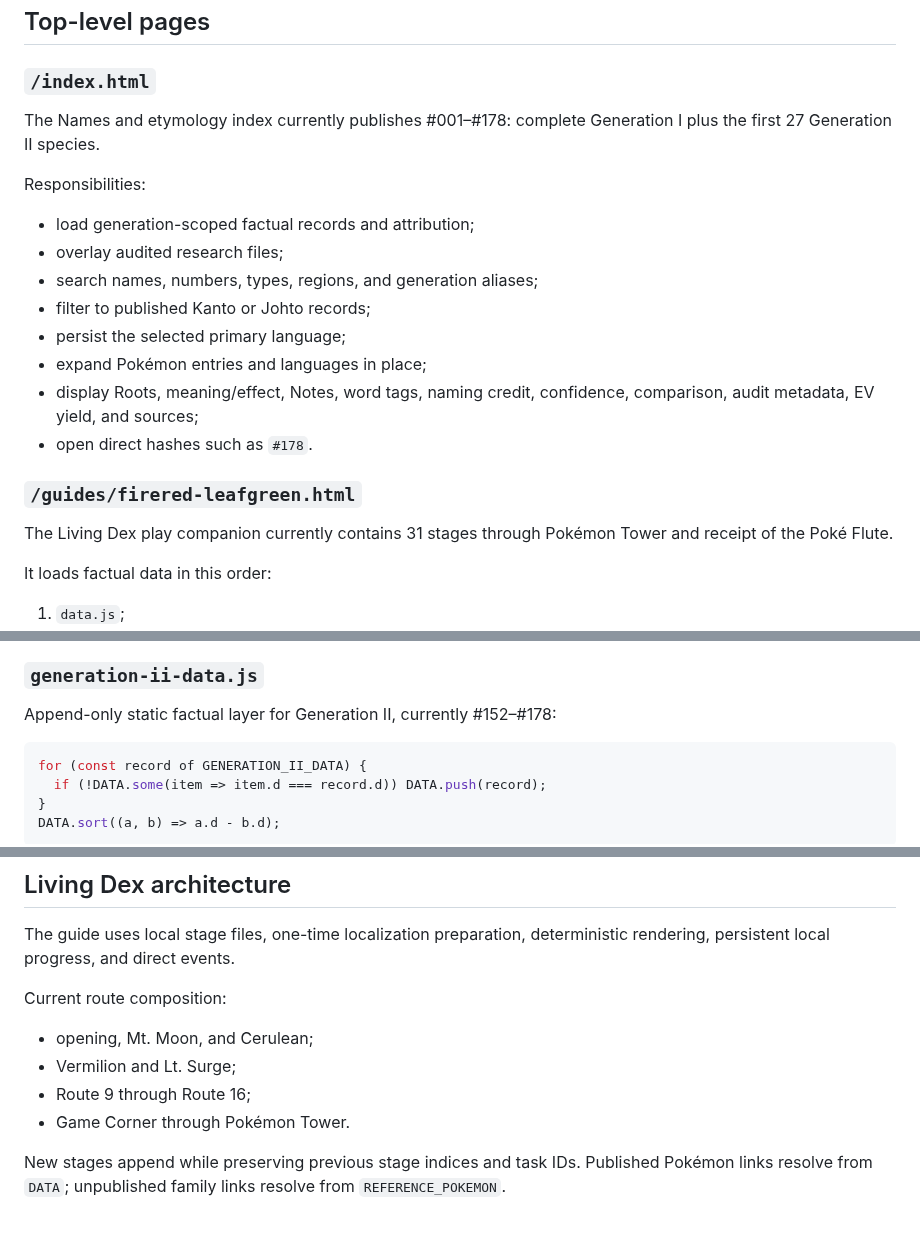
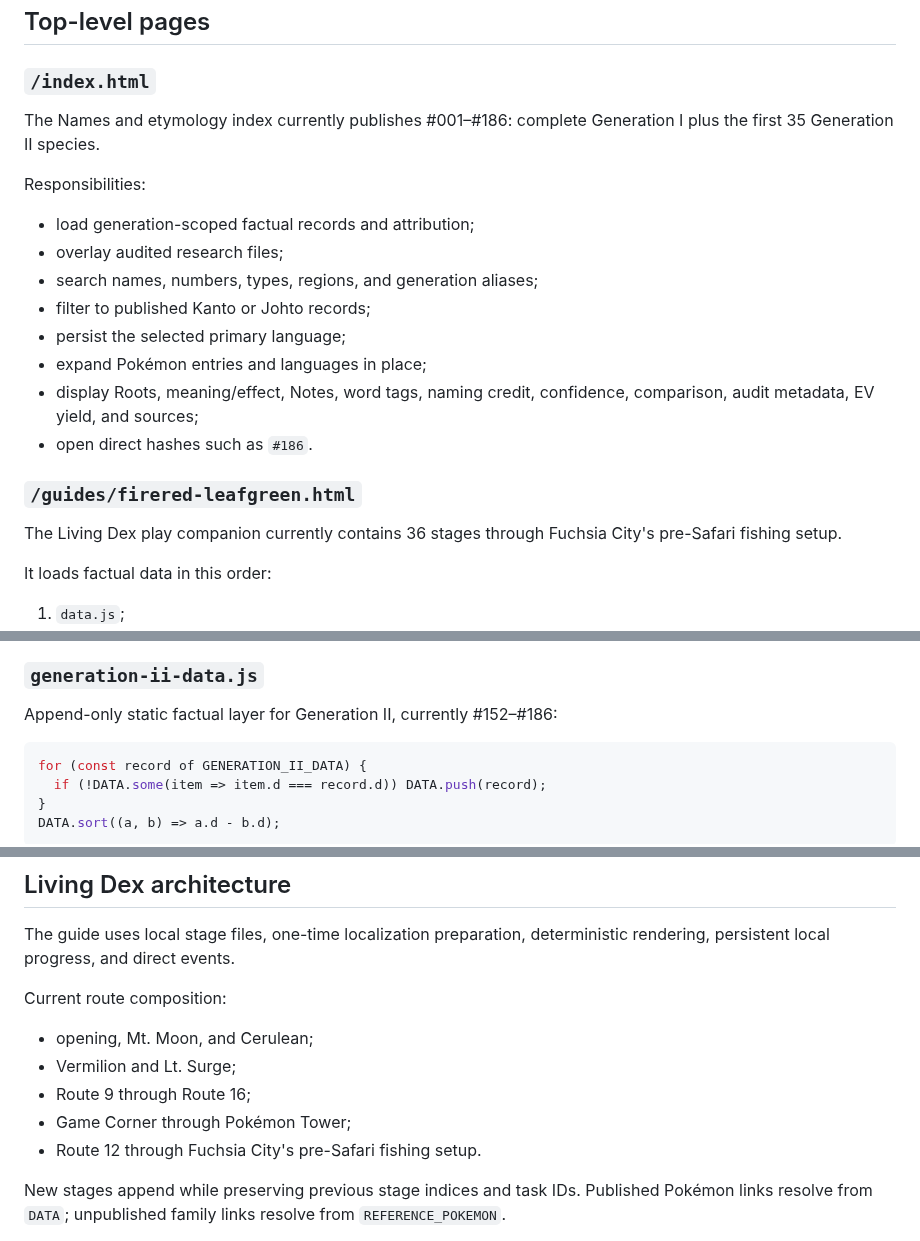
Before and after one commit to natanai/poke-etymology, a Markdown page: TECHNICAL_ARCHITECTURE.md, 3 parts joined by grey strips. GitHub-like rendering.

````diff
--- a/TECHNICAL_ARCHITECTURE.md
+++ b/TECHNICAL_ARCHITECTURE.md
@@ -20,7 +20,7 @@ Static scripts may assemble local records, render deterministically, and respond
 
 ### `/index.html`
 
-The Names and etymology index currently publishes #001–#178: complete Generation I plus the first 27 Generation II species.
+The Names and etymology index currently publishes #001–#186: complete Generation I plus the first 35 Generation II species.
 
 Responsibilities:
 
@@ -31,11 +31,11 @@ Responsibilities:
 - persist the selected primary language;
 - expand Pokémon entries and languages in place;
 - display Roots, meaning/effect, Notes, word tags, naming credit, confidence, comparison, audit metadata, EV yield, and sources;
-- open direct hashes such as `#178`.
+- open direct hashes such as `#186`.
 
 ### `/guides/firered-leafgreen.html`
 
-The Living Dex play companion currently contains 31 stages through Pokémon Tower and receipt of the Poké Flute.
+The Living Dex play companion currently contains 36 stages through Fuchsia City's pre-Safari fishing setup.
 
 It loads factual data in this order:
 
@@ -60,7 +60,7 @@ Committed generated snapshot of Generation I #001–#151. It replaces the seed c
 
 ### `generation-ii-data.js`
 
-Append-only static factual layer for Generation II, currently #152–#178:
+Append-only static factual layer for Generation II, currently #152–#186:
 
 ```js
 for (const record of GENERATION_II_DATA) {
@@ -253,7 +255,8 @@ Current route composition:
 - opening, Mt. Moon, and Cerulean;
 - Vermilion and Lt. Surge;
 - Route 9 through Route 16;
-- Game Corner through Pokémon Tower.
+- Game Corner through Pokémon Tower;
+- Route 12 through Fuchsia City's pre-Safari fishing setup.
 
 New stages append while preserving previous stage indices and task IDs. Published Pokémon links resolve from `DATA`; unpublished family links resolve from `REFERENCE_POKEMON`.
 
````
Also changed, not shown: other parts of TECHNICAL_ARCHITECTURE.md (+17 -15 lines).
